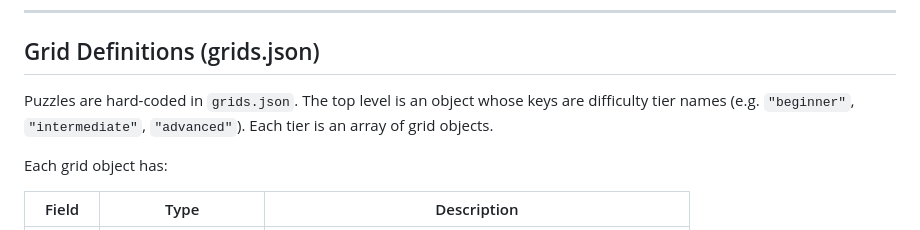
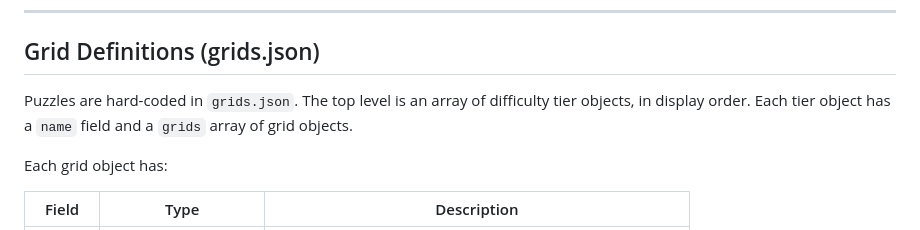
Before and after one commit to nebnamwen/crosscolor, a Markdown page: spec.md, the part around the change. GitHub-like rendering.

Commit message:
Fix grids.json top-level structure: array instead of object
Use an array of tier objects to guarantee display order, rather than
relying on JS object key insertion order which is not JSON-spec guaranteed.

Co-Authored-By: Claude Sonnet 4.6 <noreply@anthropic.com>

```diff
--- a/spec.md
+++ b/spec.md
@@ -25,7 +25,7 @@ grids.json      — puzzle definitions (fetched at startup)
 
 ## Grid Definitions (grids.json)
 
-Puzzles are hard-coded in `grids.json`. The top level is an object whose keys are difficulty tier names (e.g. `"beginner"`, `"intermediate"`, `"advanced"`). Each tier is an array of grid objects.
+Puzzles are hard-coded in `grids.json`. The top level is an array of difficulty tier objects, in display order. Each tier object has a `name` field and a `grids` array of grid objects.
 
 Each grid object has:
 
```
